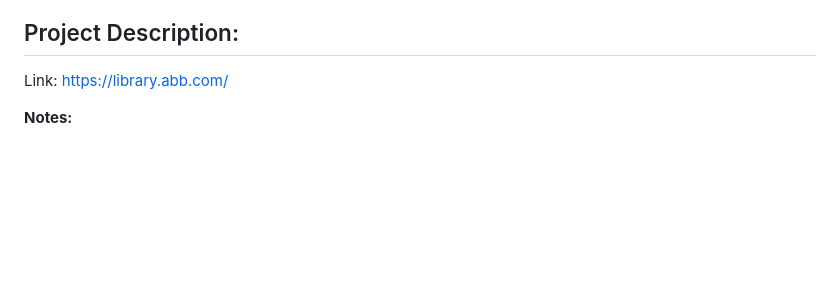
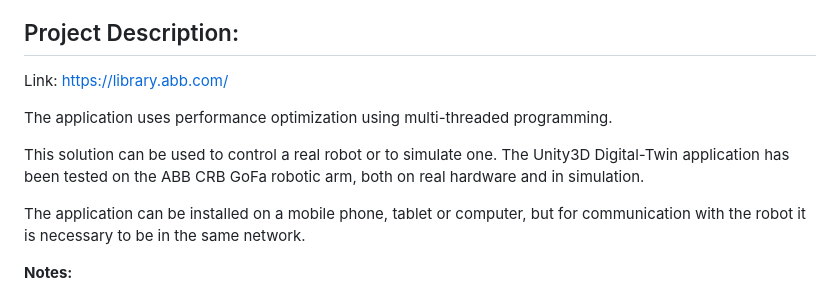
Before and after one commit to rparak/Unity3D_ABB_CRB_15000_GoFa_EGM, a Markdown page: README.md, the part around the change. GitHub-like rendering; blank space fills up the shorter version.

```diff
--- a/README.md
+++ b/README.md
@@ -23,6 +23,12 @@ Universal Windows Platform, Android
 ## Project Description:
 
 Link: https://library.abb.com/
+
+The application uses performance optimization using multi-threaded programming.
+
+This solution can be used to control a real robot or to simulate one. The Unity3D Digital-Twin application has been tested on the ABB CRB GoFa robotic arm, both on real hardware and in simulation.
+
+The application can be installed on a mobile phone, tablet or computer, but for communication with the robot it is necessary to be in the same network.
 
 **Notes:**
 
```
